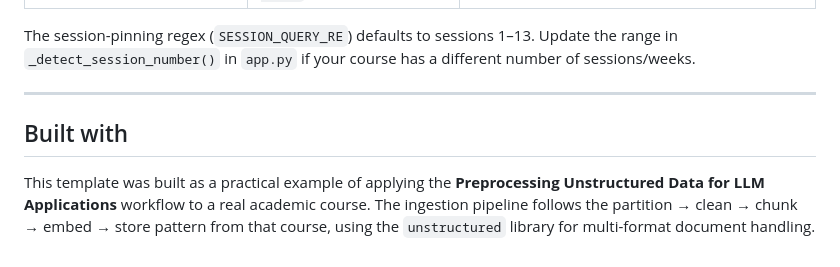
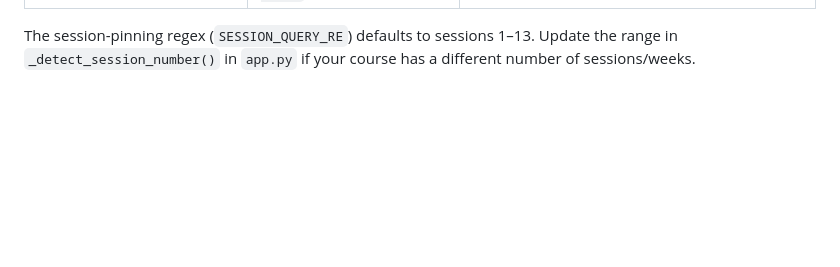
Before and after one commit to shayanAbbasi1995/mk-rag, a Markdown page: README.md, the part around the change. Drawn GitHub-style; blank space fills up the shorter version.

Commit message:
Remove 'Built with' section from README

```diff
--- a/README.md
+++ b/README.md
@@ -167,9 +167,3 @@ All tuning parameters are constants at the top of `app.py`:
 | `OPENROUTER_CHAT_MODEL_ID` | `"deepseek/deepseek-chat"` | Swap to any OpenRouter model |
 
 The session-pinning regex (`SESSION_QUERY_RE`) defaults to sessions 1–13. Update the range in `_detect_session_number()` in `app.py` if your course has a different number of sessions/weeks.
-
----
-
-## Built with
-
-This template was built as a practical example of applying the **Preprocessing Unstructured Data for LLM Applications** workflow to a real academic course. The ingestion pipeline follows the partition → clean → chunk → embed → store pattern from that course, using the `unstructured` library for multi-format document handling.
```
